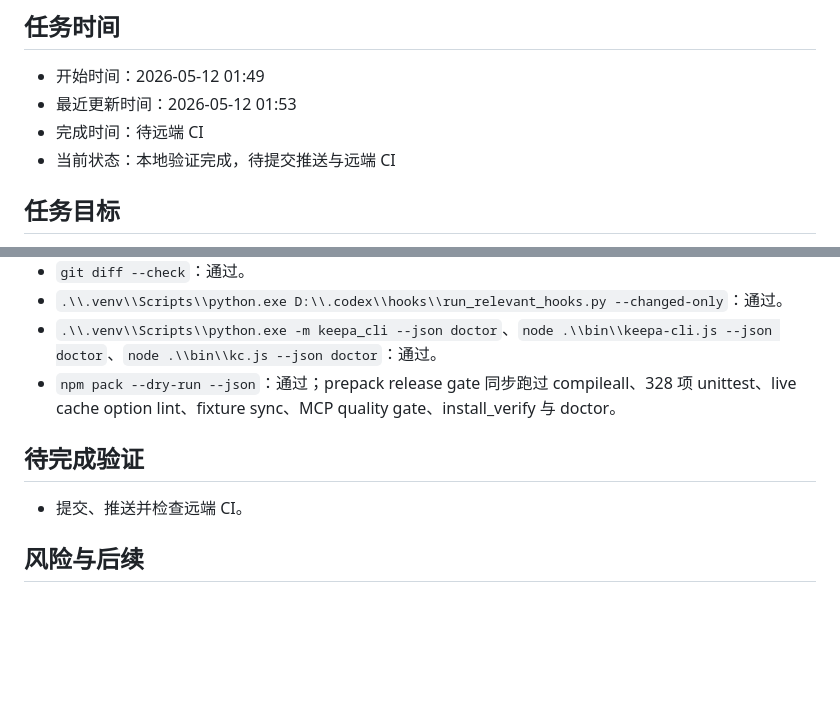
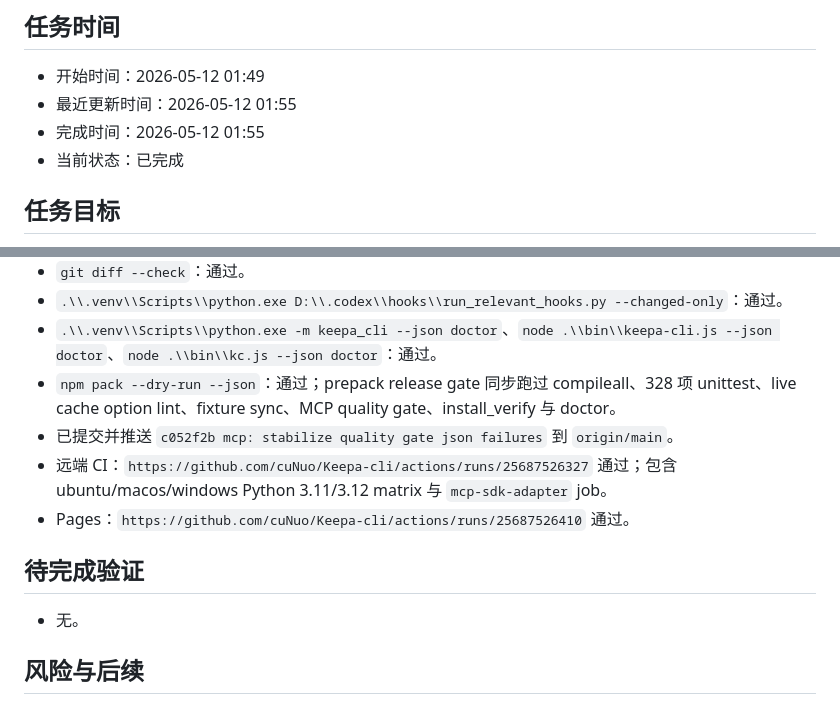
Before and after one commit to cuNuo/Keepa-cli, a Markdown page: evidence/tasks/20260512-0149-mcp-quality-gate-json失败输出优化.md, 2 parts joined by grey strips. Drawn GitHub-style; blank space fills up the shorter version.

Commit message:
docs: record quality gate ci closeout

```diff
--- a/evidence/tasks/20260512-0149-mcp-quality-gate-json失败输出优化.md
+++ b/evidence/tasks/20260512-0149-mcp-quality-gate-json失败输出优化.md
@@ -3,9 +3,9 @@
 ## 任务时间
 
 - 开始时间：2026-05-12 01:49
-- 最近更新时间：2026-05-12 01:53
-- 完成时间：待远端 CI
-- 当前状态：本地验证完成，待提交推送与远端 CI
+- 最近更新时间：2026-05-12 01:55
+- 完成时间：2026-05-12 01:55
+- 当前状态：已完成
 
 ## 任务目标
 
@@ -41,10 +41,13 @@
 - `.\\.venv\\Scripts\\python.exe D:\\.codex\\hooks\\run_relevant_hooks.py --changed-only`：通过。
 - `.\\.venv\\Scripts\\python.exe -m keepa_cli --json doctor`、`node .\\bin\\keepa-cli.js --json doctor`、`node .\\bin\\kc.js --json doctor`：通过。
 - `npm pack --dry-run --json`：通过；prepack release gate 同步跑过 compileall、328 项 unittest、live cache option lint、fixture sync、MCP quality gate、install_verify 与 doctor。
+- 已提交并推送 `c052f2b mcp: stabilize quality gate json failures` 到 `origin/main`。
+- 远端 CI：`https://github.com/cuNuo/Keepa-cli/actions/runs/25687526327` 通过；包含 ubuntu/macos/windows Python 3.11/3.12 matrix 与 `mcp-sdk-adapter` job。
+- Pages：`https://github.com/cuNuo/Keepa-cli/actions/runs/25687526410` 通过。
 
 ## 待完成验证
 
-- 提交、推送并检查远端 CI。
+- 无。
 
 ## 风险与后续
 
```
